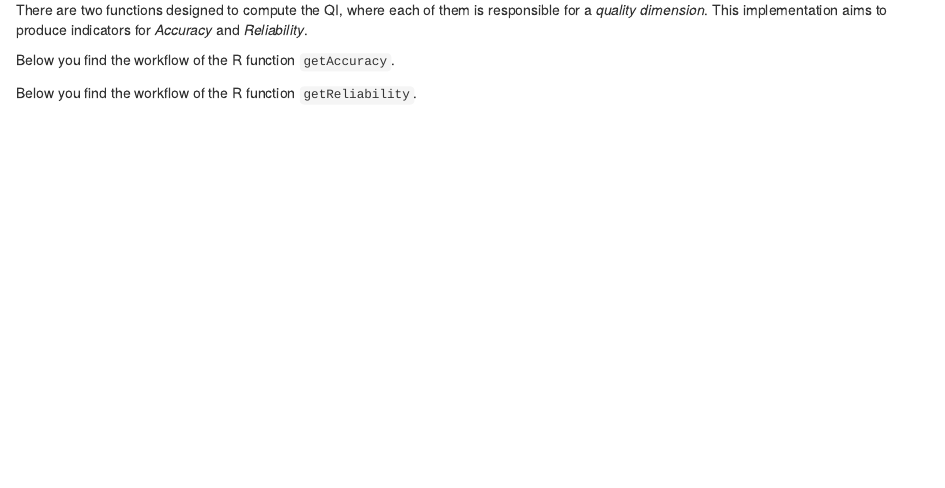
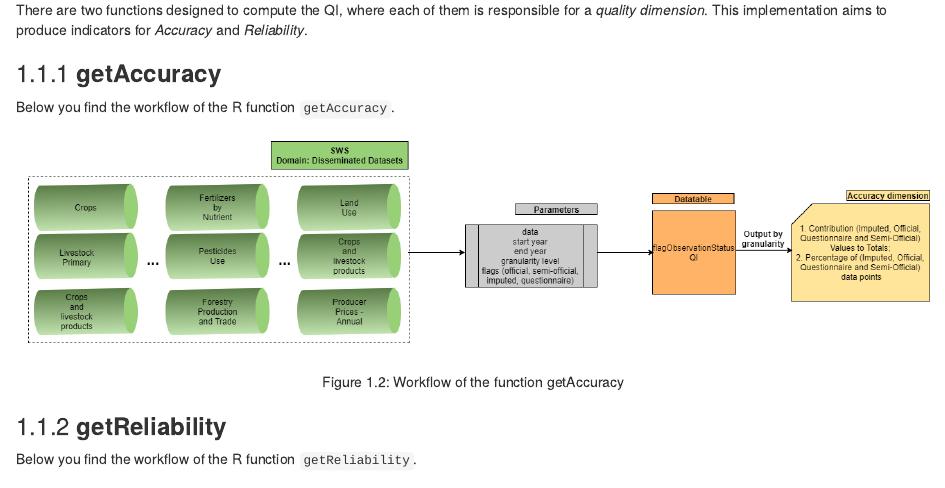
Before and after one commit to SWS-Methodology/faoswsQualityIndicators, an R Markdown document (03-faoswsQualityIndicators.Rmd): the page in a window 1100 px wide, from 800 px down. Rendered offline with R 4.5, knitr and Pandoc, with nearby package versions; drawn as R Markdown's standard HTML page in place of the format the file asks for.

Commit message:
Added workflow of accuracy function

````diff
--- a/03-faoswsQualityIndicators.Rmd
+++ b/03-faoswsQualityIndicators.Rmd
@@ -13,9 +13,16 @@ Although the process is simple and requires no human intervention, it is importa
 
 There are two functions designed to compute the QI, where each of them is responsible for a *quality dimension*. This implementation aims to produce indicators for _Accuracy_ and _Reliability_.
 
+### **getAccuracy**
+
 Below you find the workflow of the R function `getAccuracy`.
 
+```{r fig.align='center', echo=FALSE, out.width="100%", fig.cap='Workflow of the function getAccuracy'}
+knitr::include_graphics('images/getAccuracy.png', dpi = NA)
+```
 
+
+### **getReliability**
 
 Below you find the workflow of the R function `getReliability`.
 
````
Also changed, not shown: docs/search_index.json, images/getAccuracy.png (added), 8 other files.
